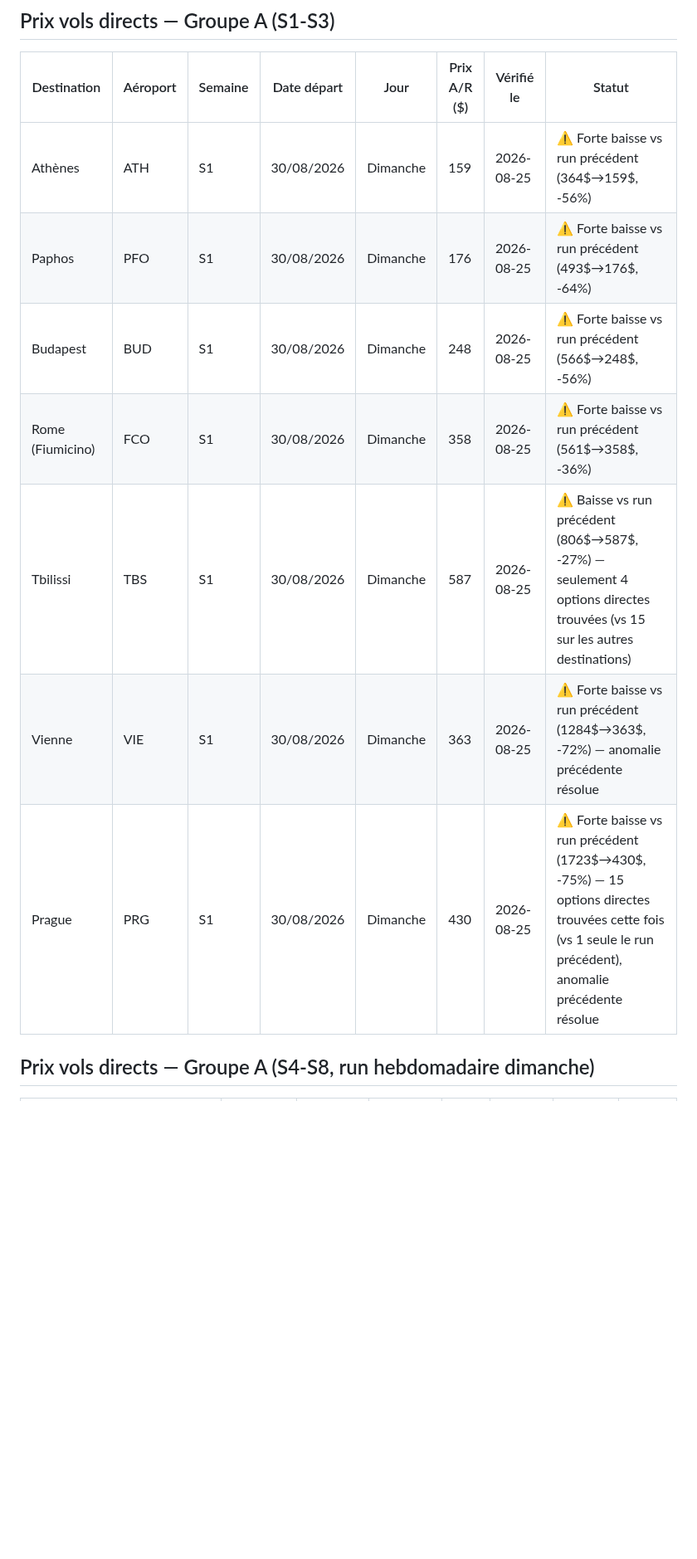
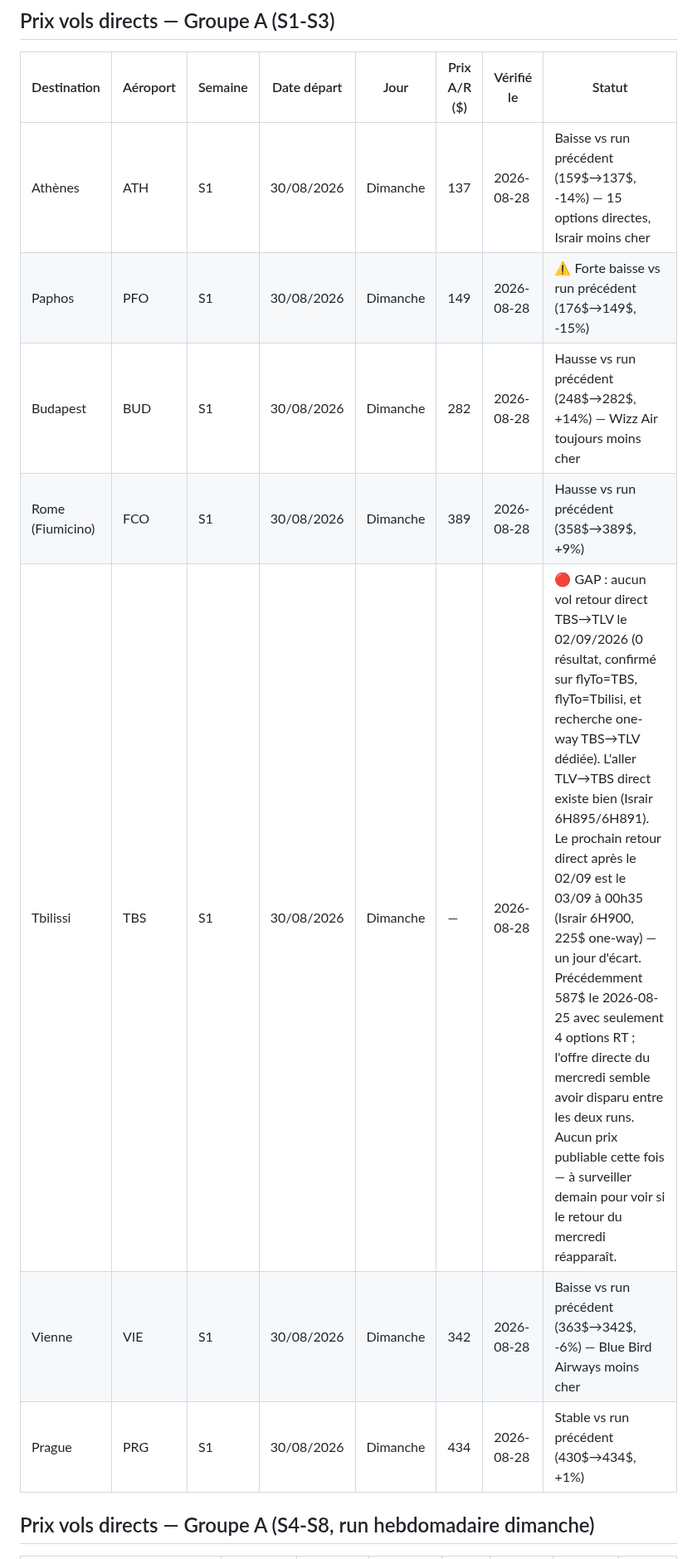
Before and after one commit to matapiero-design/COUPONKASHER---MONITORING, a Markdown page: Data/flight-prices.md, the part around one of its changes. Shown at 83% size. Drawn GitHub-style; blank space fills up the shorter version.

Commit message:
Prix vols TLV — run automatisé 2026-08-28
Verification Kiwi.com pour PRG, VIE, FCO, PFO, ATH, BUD, TBS (0 escale, A/R 3 nuits, 30/08->02/09/2026).

- ATH 137$ (-14%), PFO 149$ (-15%, a surveiller), BUD 282$ (+14%), FCO 389$ (+9%), VIE 342$ (-6%), PRG 434$ (+1%)
- TBS : gap complet, aucun vol retour direct TBS->TLV le 02/09/2026 (confirme par 3 recherches distinctes) — aucun prix publiable cette fois

```diff
--- a/Data/flight-prices.md
+++ b/Data/flight-prices.md
@@ -11,13 +11,13 @@ Ne pas éditer manuellement — toute édition manuelle sera écrasée au procha
 
 | Destination | Aéroport | Semaine | Date départ | Jour | Prix A/R ($) | Vérifié le | Statut |
 |---|---|---|---|---|---|---|---|
-| Athènes | ATH | S1 | 30/08/2026 | Dimanche | 159 | 2026-08-25 | ⚠️ Forte baisse vs run précédent (364$→159$, -56%) |
-| Paphos | PFO | S1 | 30/08/2026 | Dimanche | 176 | 2026-08-25 | ⚠️ Forte baisse vs run précédent (493$→176$, -64%) |
-| Budapest | BUD | S1 | 30/08/2026 | Dimanche | 248 | 2026-08-25 | ⚠️ Forte baisse vs run précédent (566$→248$, -56%) |
-| Rome (Fiumicino) | FCO | S1 | 30/08/2026 | Dimanche | 358 | 2026-08-25 | ⚠️ Forte baisse vs run précédent (561$→358$, -36%) |
-| Tbilissi | TBS | S1 | 30/08/2026 | Dimanche | 587 | 2026-08-25 | ⚠️ Baisse vs run précédent (806$→587$, -27%) — seulement 4 options directes trouvées (vs 15 sur les autres destinations) |
-| Vienne | VIE | S1 | 30/08/2026 | Dimanche | 363 | 2026-08-25 | ⚠️ Forte baisse vs run précédent (1284$→363$, -72%) — anomalie précédente résolue |
-| Prague | PRG | S1 | 30/08/2026 | Dimanche | 430 | 2026-08-25 | ⚠️ Forte baisse vs run précédent (1723$→430$, -75%) — 15 options directes trouvées cette fois (vs 1 seule le run précédent), anomalie précédente résolue |
+| Athènes | ATH | S1 | 30/08/2026 | Dimanche | 137 | 2026-08-28 | Baisse vs run précédent (159$→137$, -14%) — 15 options directes, Israir moins cher |
+| Paphos | PFO | S1 | 30/08/2026 | Dimanche | 149 | 2026-08-28 | ⚠️ Forte baisse vs run précédent (176$→149$, -15%) |
+| Budapest | BUD | S1 | 30/08/2026 | Dimanche | 282 | 2026-08-28 | Hausse vs run précédent (248$→282$, +14%) — Wizz Air toujours moins cher |
+| Rome (Fiumicino) | FCO | S1 | 30/08/2026 | Dimanche | 389 | 2026-08-28 | Hausse vs run précédent (358$→389$, +9%) |
+| Tbilissi | TBS | S1 | 30/08/2026 | Dimanche | — | 2026-08-28 | 🔴 GAP : aucun vol retour direct TBS→TLV le 02/09/2026 (0 résultat, confirmé sur flyTo=TBS, flyTo=Tbilisi, et recherche one-way TBS→TLV dédiée). L'aller TLV→TBS direct existe bien (Israir 6H895/6H891). Le prochain retour direct après le 02/09 est le 03/09 à 00h35 (Israir 6H900, 225$ one-way) — un jour d'écart. Précédemment 587$ le 2026-08-25 avec seulement 4 options RT ; l'offre directe du mercredi semble avoir disparu entre les deux runs. Aucun prix publiable cette fois — à surveiller demain pour voir si le retour du mercredi réapparaît. |
+| Vienne | VIE | S1 | 30/08/2026 | Dimanche | 342 | 2026-08-28 | Baisse vs run précédent (363$→342$, -6%) — Blue Bird Airways moins cher |
+| Prague | PRG | S1 | 30/08/2026 | Dimanche | 434 | 2026-08-28 | Stable vs run précédent (430$→434$, +1%) |
 
 ## Prix vols directs — Groupe A (S4-S8, run hebdomadaire dimanche)
 
```
Also changed, not shown: other parts of Data/flight-prices.md (+3 -2 lines).
